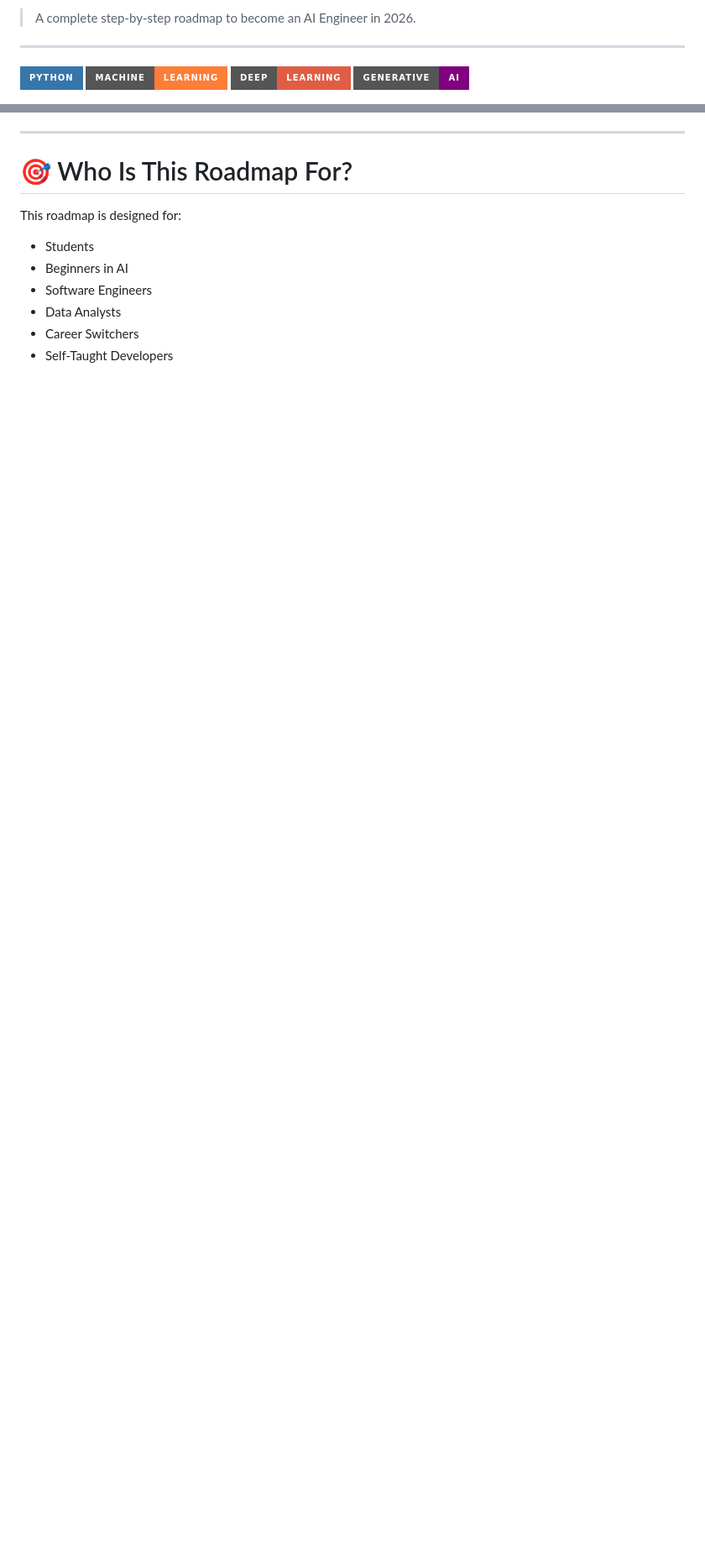
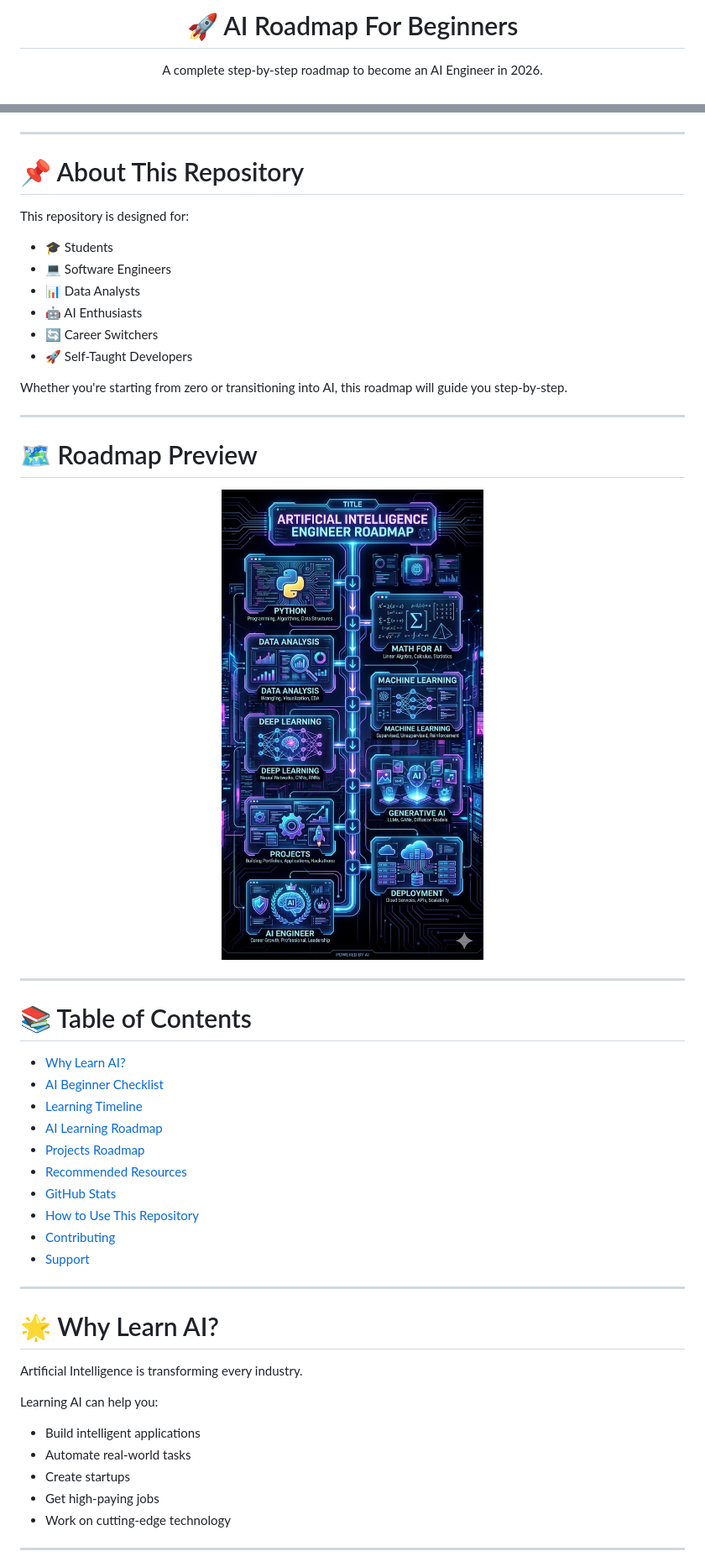
Before and after one commit to poojachalla-dev/AI-Roadmap-For-Beginners, a Markdown page: README.md, 2 parts joined by grey strips. Shown at 84% size. Rendered like a GitHub page; badges without logos; blank space fills up the shorter version.

Commit message:
Revise README for better clarity and structure
Updated the README to improve formatting and structure, added new sections, and enhanced content clarity.

```diff
--- a/README.md
+++ b/README.md
@@ -2,9 +2,7 @@
 
-> A complete step-by-step roadmap to become an AI Engineer in 2026.
+<h1 align="center">🚀 AI Roadmap For Beginners</h1>
 
----
-![Python](https://img.shields.io/badge/Python-3776AB?style=for-the-badge&logo=python&logoColor=white)
-![Machine Learning](https://img.shields.io/badge/Machine-Learning-orange?style=for-the-badge)
-![Deep Learning](https://img.shields.io/badge/Deep-Learning-red?style=for-the-badge)
-![Generative AI](https://img.shields.io/badge/Generative-AI-purple?style=for-the-badge)
+<p align="center">
+A complete step-by-step roadmap to become an AI Engineer in 2026.
+</p>
 
@@ -36,12 +39,54 @@
 
 ---
 
-# 🎯 Who Is This Roadmap For?
+# 📌 About This Repository
 
-This roadmap is designed for:
-- Students
-- Beginners in AI
-- Software Engineers
-- Data Analysts
-- Career Switchers
-- Self-Taught Developers
+This repository is designed for:
+
+- 🎓 Students
+- 💻 Software Engineers
+- 📊 Data Analysts
+- 🤖 AI Enthusiasts
+- 🔄 Career Switchers
+- 🚀 Self-Taught Developers
+
+Whether you're starting from zero or transitioning into AI, this roadmap will guide you step-by-step.
+
+---
+
+# 🗺️ Roadmap Preview
+
+<p align="center">
+  <img src="images/roadmap.png" width="100%">
+</p>
+
+---
+
+# 📚 Table of Contents
+
+- [Why Learn AI?](#-why-learn-ai)
+- [AI Beginner Checklist](#-ai-beginner-checklist)
+- [Learning Timeline](#-suggested-learning-timeline)
+- [AI Learning Roadmap](#️-ai-learning-roadmap)
+- [Projects Roadmap](#-ai-projects-roadmap)
+- [Recommended Resources](#-recommended-resources)
+- [GitHub Stats](#-github-stats)
+- [How to Use This Repository](#-how-to-use-this-repository)
+- [Contributing](#-contributing)
+- [Support](#-support-this-project)
+
+---
+
+# 🌟 Why Learn AI?
+
+Artificial Intelligence is transforming every industry.
+
+Learning AI can help you:
+- Build intelligent applications
+- Automate real-world tasks
+- Create startups
+- Get high-paying jobs
+- Work on cutting-edge technology
+
+---
+
```
Also changed, not shown: other parts of README.md (+237 -46 lines).
